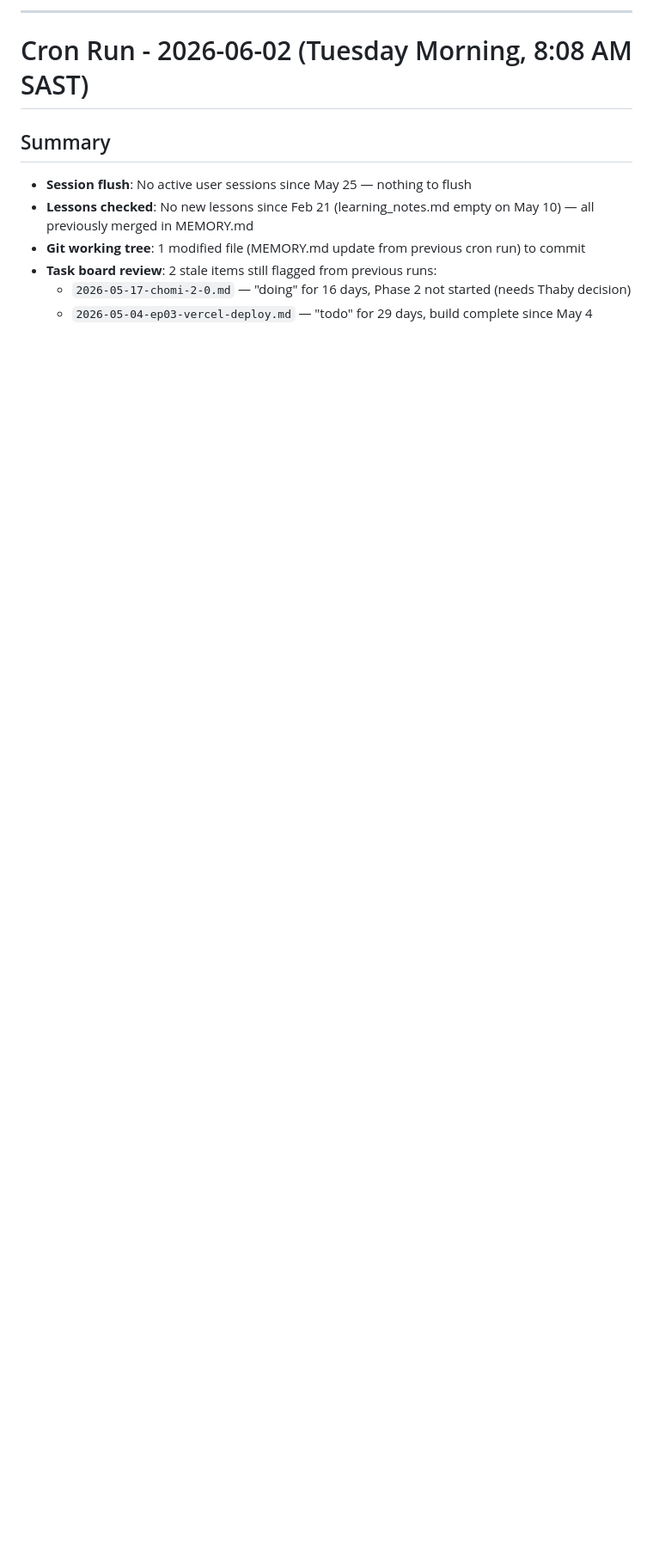
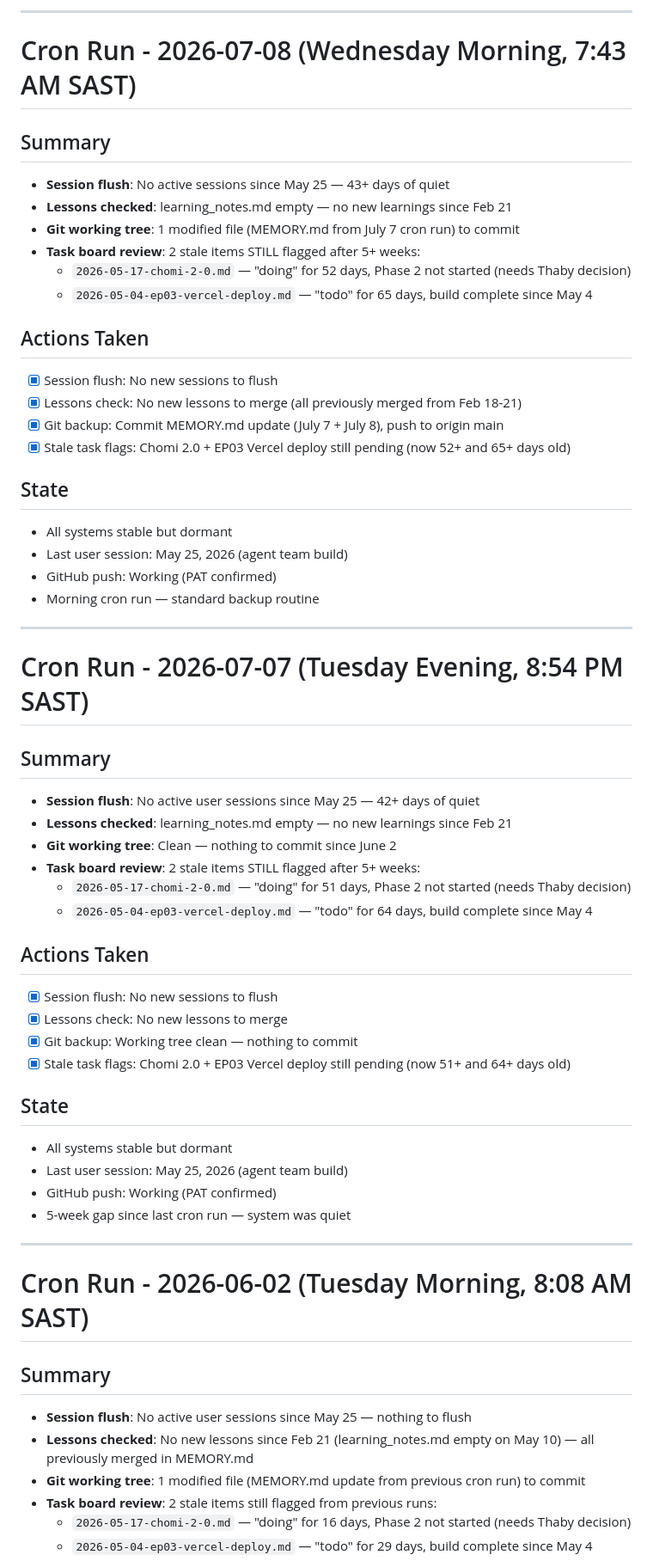
Before and after one commit to Bathabile-code/chomi-workspace, a Markdown page: MEMORY.md, the part around the change. Shown at 86% size. Rendered like a GitHub page; blank space fills up the shorter version.

Commit message:
Morning backup 2026-07-08

```diff
--- a/MEMORY.md
+++ b/MEMORY.md
@@ -1,4 +1,52 @@
 
+
+---
+
+# Cron Run - 2026-07-08 (Wednesday Morning, 7:43 AM SAST)
+
+## Summary
+- **Session flush**: No active sessions since May 25 — 43+ days of quiet
+- **Lessons checked**: learning_notes.md empty — no new learnings since Feb 21
+- **Git working tree**: 1 modified file (MEMORY.md from July 7 cron run) to commit
+- **Task board review**: 2 stale items STILL flagged after 5+ weeks:
+  - `2026-05-17-chomi-2-0.md` — "doing" for 52 days, Phase 2 not started (needs Thaby decision)
+  - `2026-05-04-ep03-vercel-deploy.md` — "todo" for 65 days, build complete since May 4
+
+## Actions Taken
+- [x] Session flush: No new sessions to flush
+- [x] Lessons check: No new lessons to merge (all previously merged from Feb 18-21)
+- [x] Git backup: Commit MEMORY.md update (July 7 + July 8), push to origin main
+- [x] Stale task flags: Chomi 2.0 + EP03 Vercel deploy still pending (now 52+ and 65+ days old)
+
+## State
+- All systems stable but dormant
+- Last user session: May 25, 2026 (agent team build)
+- GitHub push: Working (PAT confirmed)
+- Morning cron run — standard backup routine
+
+---
+
+# Cron Run - 2026-07-07 (Tuesday Evening, 8:54 PM SAST)
+
+## Summary
+- **Session flush**: No active user sessions since May 25 — 42+ days of quiet
+- **Lessons checked**: learning_notes.md empty — no new learnings since Feb 21
+- **Git working tree**: Clean — nothing to commit since June 2
+- **Task board review**: 2 stale items STILL flagged after 5+ weeks:
+  - `2026-05-17-chomi-2-0.md` — "doing" for 51 days, Phase 2 not started (needs Thaby decision)
+  - `2026-05-04-ep03-vercel-deploy.md` — "todo" for 64 days, build complete since May 4
+
+## Actions Taken
+- [x] Session flush: No new sessions to flush
+- [x] Lessons check: No new lessons to merge
+- [x] Git backup: Working tree clean — nothing to commit
+- [x] Stale task flags: Chomi 2.0 + EP03 Vercel deploy still pending (now 51+ and 64+ days old)
+
+## State
+- All systems stable but dormant
+- Last user session: May 25, 2026 (agent team build)
+- GitHub push: Working (PAT confirmed)
+- 5-week gap since last cron run — system was quiet
 
 ---
 
```
